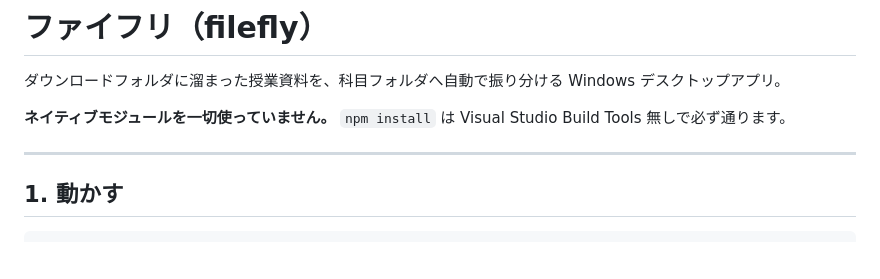
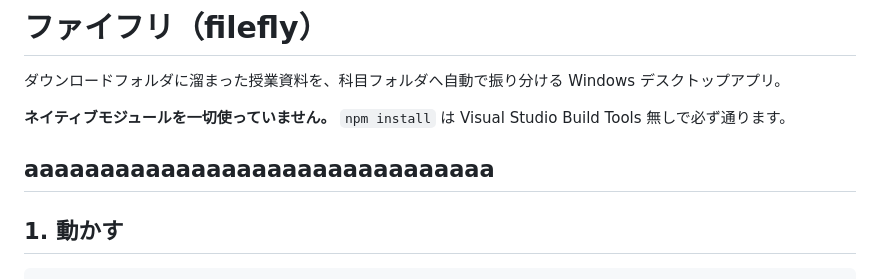
Before and after one commit to s-lifecore/hackit2026, a Markdown page: README.md, the part around the change. Drawn GitHub-style; blank space fills up the shorter version.

Commit message:
aaaaを追加

```diff
--- a/README.md
+++ b/README.md
@@ -4,6 +4,7 @@
 
 **ネイティブモジュールを一切使っていません。** `npm install` は Visual Studio Build Tools 無しで必ず通ります。
 
+aaaaaaaaaaaaaaaaaaaaaaaaaaaaaaa
 ---
 
 ## 1. 動かす
```
